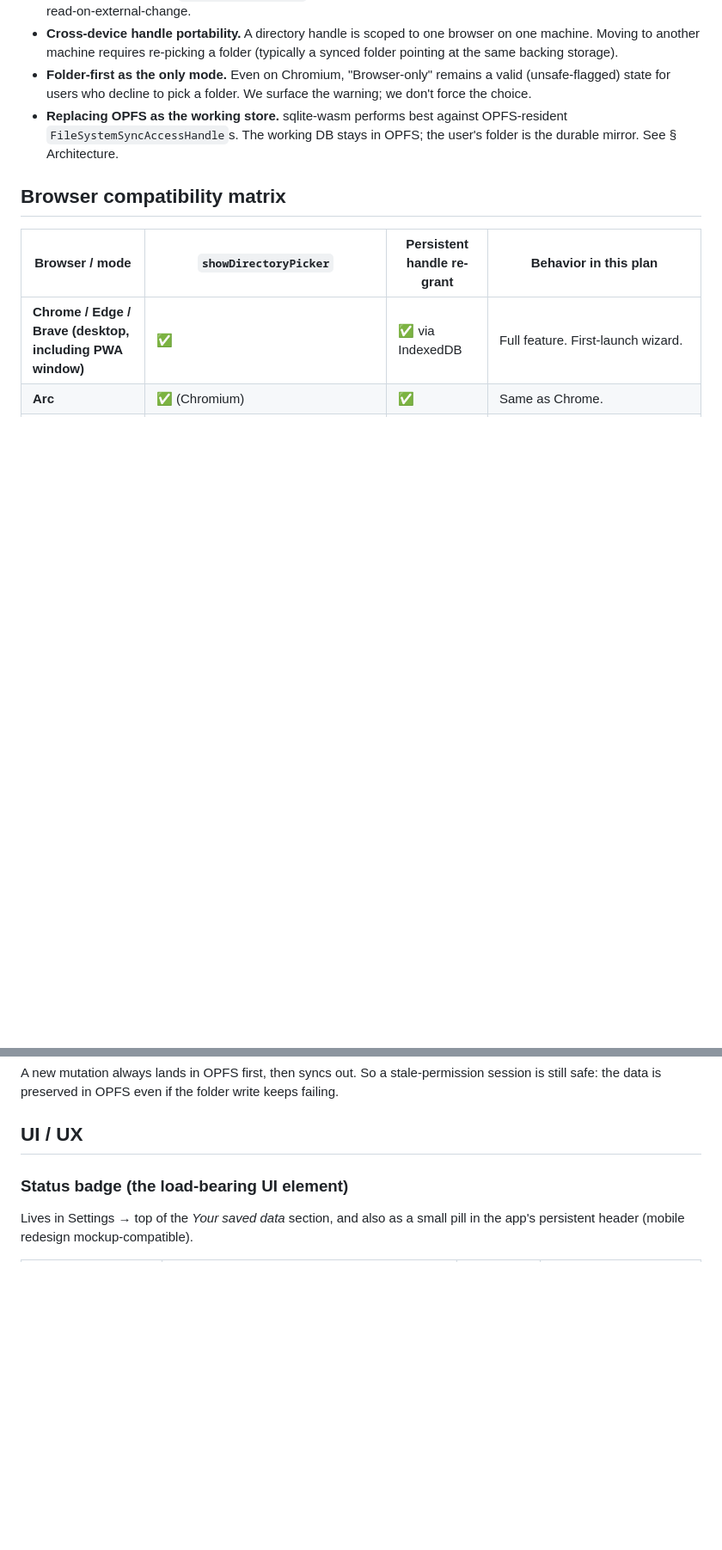
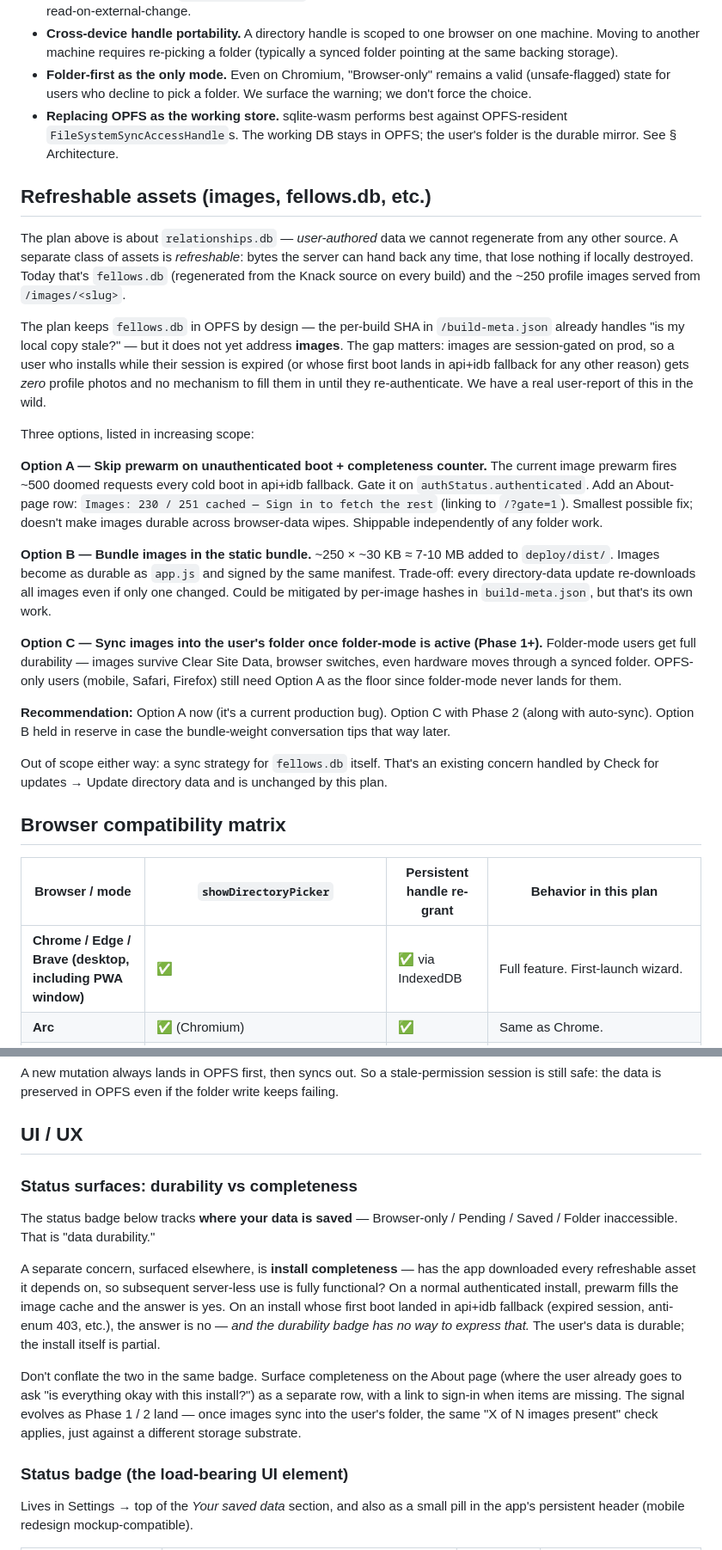
Before and after one commit to richbodo/fellows_local_db, a Markdown page: plans/user_folder_storage.md, 2 parts joined by grey strips. Shown at 86% size. GitHub-like rendering; blank space fills up the shorter version.

Commit message:
plan(user-folder-storage): images, completeness-vs-durability, mobile
Three additions surfaced by a real user-report of "no profile images
on my phone after first boot":

1. New "Refreshable assets" section. The plan addresses
   relationships.db (user-authored, non-regenerable) but was silent
   on images (refreshable but session-gated, fail-open today). Lays
   out three options: skip prewarm on unauthenticated boot + add a
   completeness counter (Option A, shippable now), bundle images in
   the static bundle (Option B), or sync images into the user's
   folder once folder-mode is active (Option C). Recommends A now +
   C with Phase 2.

2. New "Status surfaces: durability vs completeness" subsection in
   UI / UX. Distinguishes "where is my data saved" (the existing
   badge) from "did the app finish downloading all its assets"
   (a separate signal that wants its own row on About, not a
   crammed-in state in the durability badge).

3. New "Mobile verification" subsection under Testing approach.
   Plan calls folder-mode "unsupported on mobile in v1," but mobile
   IS the dominant user experience and the OPFS-only fallback path
   needs its own test loop. Lists three options (Playwright mobile
   emulation, cloud devices, manual checklist) and recommends the
   manual checklist as the v1 floor with cloud-device testing
   revisited in Phase 4.

Co-Authored-By: Claude Opus 4.7 (1M context) <noreply@anthropic.com>

```diff
--- a/plans/user_folder_storage.md
+++ b/plans/user_folder_storage.md
@@ -33,6 +33,24 @@ G7. **Migration without data loss.** Existing users with OPFS-only data are walk
 - **Cross-device handle portability.** A directory handle is scoped to one browser on one machine. Moving to another machine requires re-picking a folder (typically a synced folder pointing at the same backing storage).
 - **Folder-first as the only mode.** Even on Chromium, "Browser-only" remains a valid (unsafe-flagged) state for users who decline to pick a folder. We surface the warning; we don't force the choice.
 - **Replacing OPFS as the working store.** sqlite-wasm performs best against OPFS-resident `FileSystemSyncAccessHandle`s. The working DB stays in OPFS; the user's folder is the durable mirror. See § Architecture.
+
+## Refreshable assets (images, fellows.db, etc.)
+
+The plan above is about `relationships.db` — *user-authored* data we cannot regenerate from any other source. A separate class of assets is *refreshable*: bytes the server can hand back any time, that lose nothing if locally destroyed. Today that's `fellows.db` (regenerated from the Knack source on every build) and the ~250 profile images served from `/images/<slug>`.
+
+The plan keeps `fellows.db` in OPFS by design — the per-build SHA in `/build-meta.json` already handles "is my local copy stale?" — but it does not yet address **images**. The gap matters: images are session-gated on prod, so a user who installs while their session is expired (or whose first boot lands in api+idb fallback for any other reason) gets *zero* profile photos and no mechanism to fill them in until they re-authenticate. We have a real user-report of this in the wild.
+
+Three options, listed in increasing scope:
+
+**Option A — Skip prewarm on unauthenticated boot + completeness counter.** The current image prewarm fires ~500 doomed requests every cold boot in api+idb fallback. Gate it on `authStatus.authenticated`. Add an About-page row: `Images: 230 / 251 cached — Sign in to fetch the rest` (linking to `/?gate=1`). Smallest possible fix; doesn't make images durable across browser-data wipes. Shippable independently of any folder work.
+
+**Option B — Bundle images in the static bundle.** ~250 × ~30 KB ≈ 7-10 MB added to `deploy/dist/`. Images become as durable as `app.js` and signed by the same manifest. Trade-off: every directory-data update re-downloads all images even if only one changed. Could be mitigated by per-image hashes in `build-meta.json`, but that's its own work.
+
+**Option C — Sync images into the user's folder once folder-mode is active (Phase 1+).** Folder-mode users get full durability — images survive Clear Site Data, browser switches, even hardware moves through a synced folder. OPFS-only users (mobile, Safari, Firefox) still need Option A as the floor since folder-mode never lands for them.
+
+**Recommendation:** Option A now (it's a current production bug). Option C with Phase 2 (along with auto-sync). Option B held in reserve in case the bundle-weight conversation tips that way later.
+
+Out of scope either way: a sync strategy for `fellows.db` itself. That's an existing concern handled by Check for updates → Update directory data and is unchanged by this plan.
 
 ## Browser compatibility matrix
 
@@ -98,6 +116,14 @@ Bright line: **the user-folder feature is opt-in and additive.** Today's OPFS-on
 A new mutation always lands in OPFS first, then syncs out. So a stale-permission session is still safe: the data is preserved in OPFS even if the folder write keeps failing.
 
 ## UI / UX
+
+### Status surfaces: durability vs completeness
+
+The status badge below tracks **where your data is saved** — Browser-only / Pending / Saved / Folder inaccessible. That is "data durability."
+
+A separate concern, surfaced elsewhere, is **install completeness** — has the app downloaded every refreshable asset it depends on, so subsequent server-less use is fully functional? On a normal authenticated install, prewarm fills the image cache and the answer is yes. On an install whose first boot landed in api+idb fallback (expired session, anti-enum 403, etc.), the answer is no — *and the durability badge has no way to express that.* The user's data is durable; the install itself is partial.
+
+Don't conflate the two in the same badge. Surface completeness on the About page (where the user already goes to ask "is everything okay with this install?") as a separate row, with a link to sign-in when items are missing. The signal evolves as Phase 1 / 2 land — once images sync into the user's folder, the same "X of N images present" check applies, just against a different storage substrate.
 
 ### Status badge (the load-bearing UI element)
 
```
Also changed, not shown: other parts of plans/user_folder_storage.md (+14 -0 lines).
